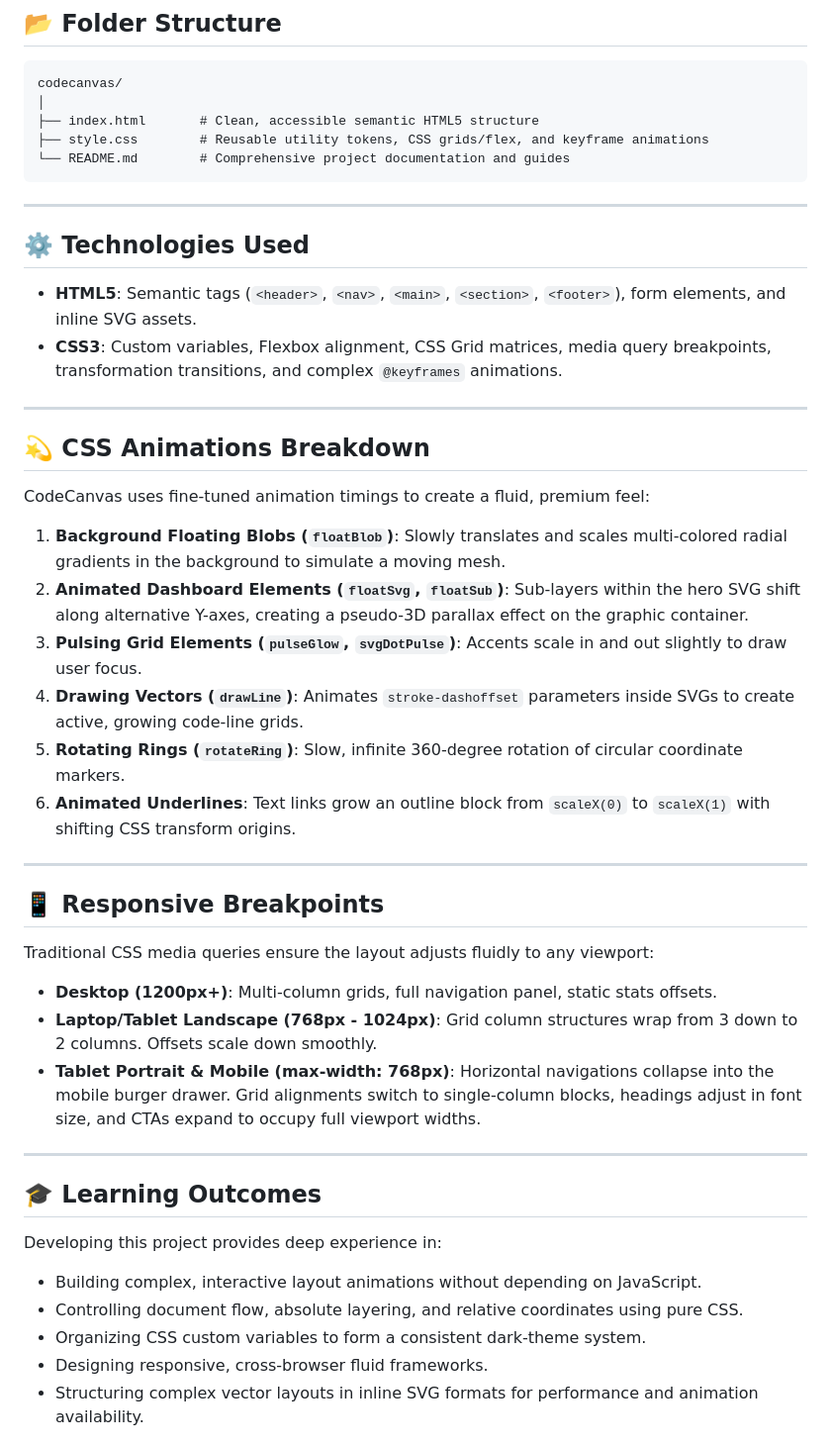
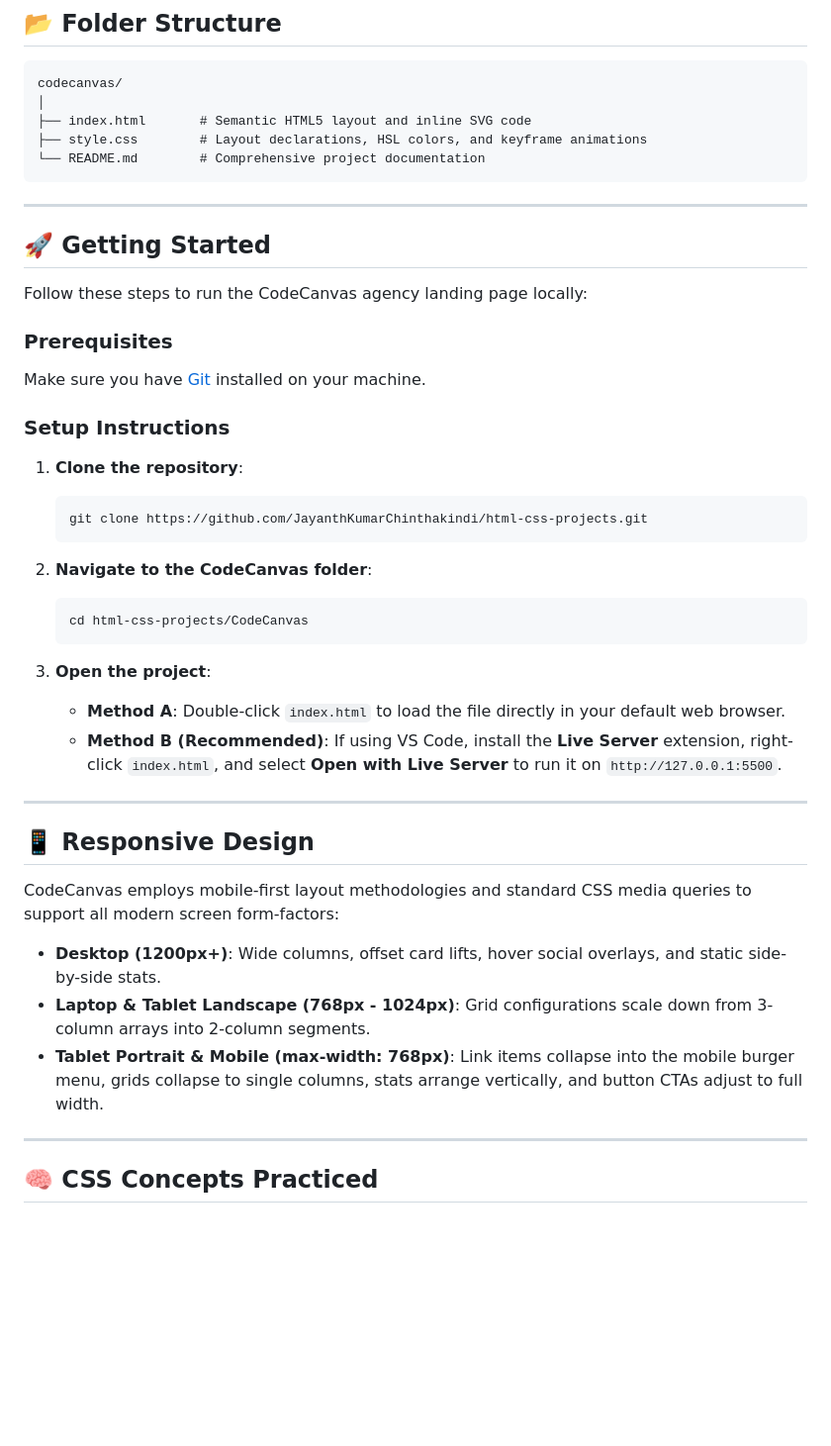
Before and after one commit to JayanthKumarChinthakindi/html-css-projects, a Markdown page: CodeCanvas/README.md, the part around one of its changes. Shown at 99% size. Rendered like a GitHub page; blank space fills up the shorter version.

````diff
--- a/CodeCanvas/README.md
+++ b/CodeCanvas/README.md
@@ -42,47 +63,45 @@ CodeCanvas is styled to feel like a modern, premium digital studio. The styling
 ```text
 codecanvas/
 │
-├── index.html       # Clean, accessible semantic HTML5 structure
-├── style.css        # Reusable utility tokens, CSS grids/flex, and keyframe animations
-└── README.md        # Comprehensive project documentation and guides
+├── index.html       # Semantic HTML5 layout and inline SVG code
+├── style.css        # Layout declarations, HSL colors, and keyframe animations
+└── README.md        # Comprehensive project documentation
 ```
 
 ---
 
-## ⚙️ Technologies Used
+## 🚀 Getting Started
 
-- **HTML5**: Semantic tags (`<header>`, `<nav>`, `<main>`, `<section>`, `<footer>`), form elements, and inline SVG assets.
-- **CSS3**: Custom variables, Flexbox alignment, CSS Grid matrices, media query breakpoints, transformation transitions, and complex `@keyframes` animations.
+Follow these steps to run the CodeCanvas agency landing page locally:
+
+### Prerequisites
+Make sure you have [Git](https://git-scm.com/) installed on your machine.
+
+### Setup Instructions
+1. **Clone the repository**:
+   ```bash
+   git clone https://github.com/JayanthKumarChinthakindi/html-css-projects.git
+   ```
+
+2. **Navigate to the CodeCanvas folder**:
+   ```bash
+   cd html-css-projects/CodeCanvas
+   ```
+
+3. **Open the project**:
+   - **Method A**: Double-click `index.html` to load the file directly in your default web browser.
+   - **Method B (Recommended)**: If using VS Code, install the **Live Server** extension, right-click `index.html`, and select **Open with Live Server** to run it on `http://127.0.0.1:5500`.
 
 ---
 
-## 💫 CSS Animations Breakdown
+## 📱 Responsive Design
 
-CodeCanvas uses fine-tuned animation timings to create a fluid, premium feel:
-1. **Background Floating Blobs (`floatBlob`)**: Slowly translates and scales multi-colored radial gradients in the background to simulate a moving mesh.
-2. **Animated Dashboard Elements (`floatSvg`, `floatSub`)**: Sub-layers within the hero SVG shift along alternative Y-axes, creating a pseudo-3D parallax effect on the graphic container.
-3. **Pulsing Grid Elements (`pulseGlow`, `svgDotPulse`)**: Accents scale in and out slightly to draw user focus.
-4. **Drawing Vectors (`drawLine`)**: Animates `stroke-dashoffset` parameters inside SVGs to create active, growing code-line grids.
-5. **Rotating Rings (`rotateRing`)**: Slow, infinite 360-degree rotation of circular coordinate markers.
-6. **Animated Underlines**: Text links grow an outline block from `scaleX(0)` to `scaleX(1)` with shifting CSS transform origins.
+CodeCanvas employs mobile-first layout methodologies and standard CSS media queries to support all modern screen form-factors:
+- **Desktop (1200px+)**: Wide columns, offset card lifts, hover social overlays, and static side-by-side stats.
+- **Laptop & Tablet Landscape (768px - 1024px)**: Grid configurations scale down from 3-column arrays into 2-column segments.
+- **Tablet Portrait & Mobile (max-width: 768px)**: Link items collapse into the mobile burger menu, grids collapse to single columns, stats arrange vertically, and button CTAs adjust to full width.
 
 ---
 
-## 📱 Responsive Breakpoints
+## 🧠 CSS Concepts Practiced
 
-Traditional CSS media queries ensure the layout adjusts fluidly to any viewport:
-- **Desktop (1200px+)**: Multi-column grids, full navigation panel, static stats offsets.
-- **Laptop/Tablet Landscape (768px - 1024px)**: Grid column structures wrap from 3 down to 2 columns. Offsets scale down smoothly.
-- **Tablet Portrait & Mobile (max-width: 768px)**: Horizontal navigations collapse into the mobile burger drawer. Grid alignments switch to single-column blocks, headings adjust in font size, and CTAs expand to occupy full viewport widths.
-
----
-
-## 🎓 Learning Outcomes
-
-Developing this project provides deep experience in:
-- Building complex, interactive layout animations without depending on JavaScript.
-- Controlling document flow, absolute layering, and relative coordinates using pure CSS.
-- Organizing CSS custom variables to form a consistent dark-theme system.
-- Designing responsive, cross-browser fluid frameworks.
-- Structuring complex vector layouts in inline SVG formats for performance and animation availability.
-
````
Also changed, not shown: other parts of CodeCanvas/README.md (+54 -55 lines).
